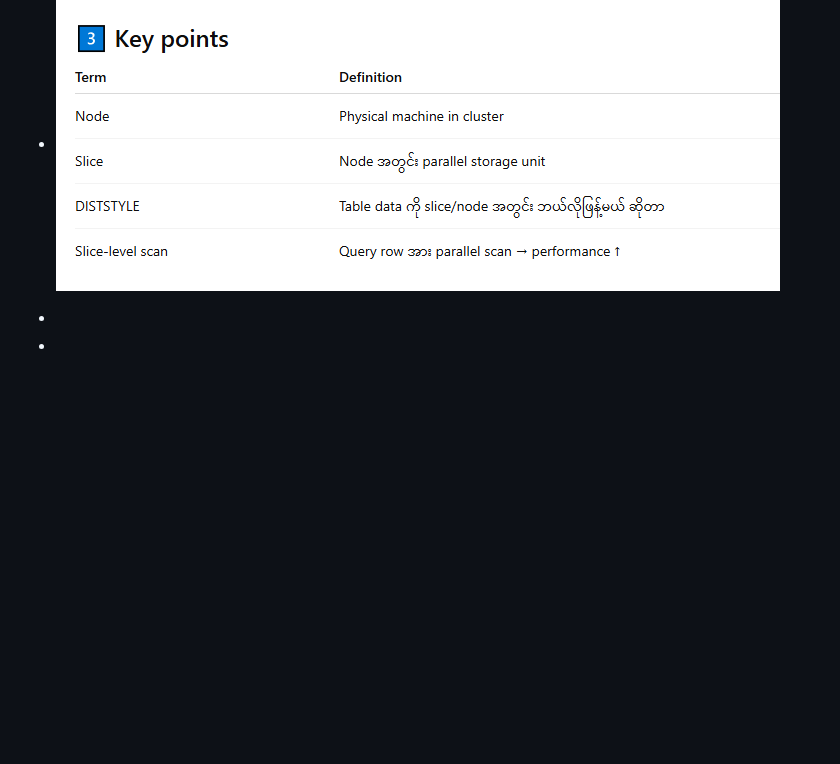
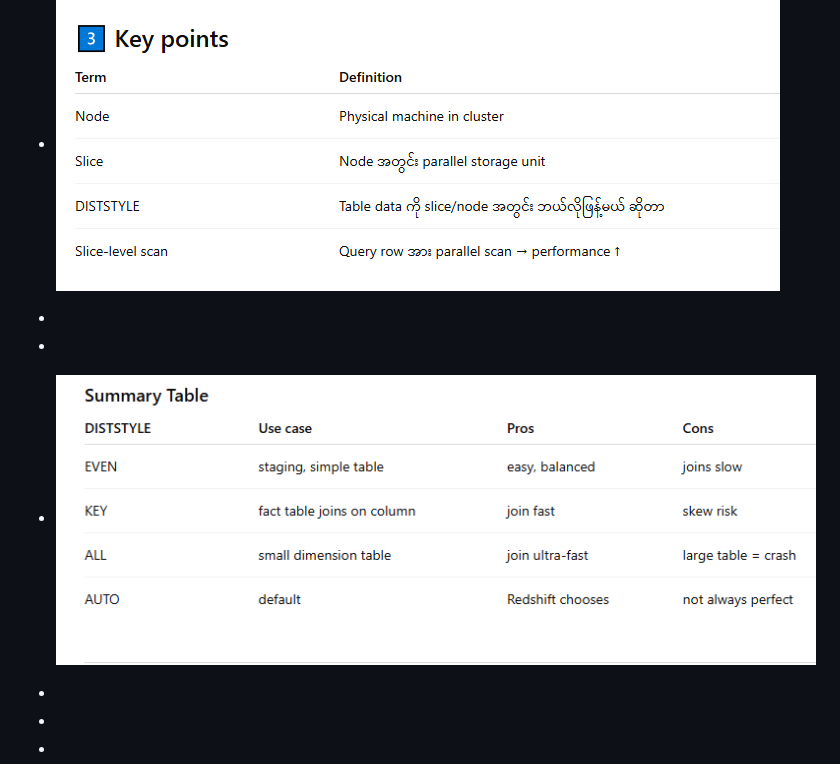
Before and after one commit to htetoo2280/test_action2, a Markdown page: pages/table_optimization.md, the part around the change. Rendered like a GitHub page; pictures changed too: assets/image_1763613584568_0.png (added); blank space fills up the shorter version.

Commit message:
Auto saved by Logseq

```diff
--- a/pages/table_optimization.md
+++ b/pages/table_optimization.md
@@ -39,3 +39,8 @@
 - ![image.png](../assets/image_1763613117912_0.png)
 -
 -
+- ![image.png](../assets/image_1763613584568_0.png)
+-
+-
+-
+-
```
